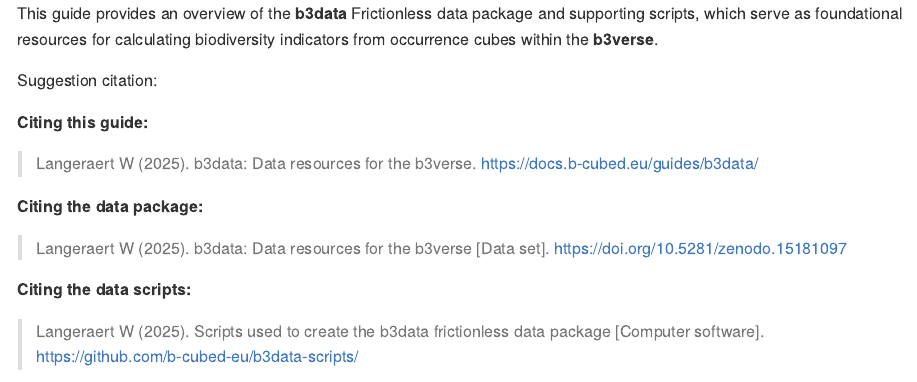
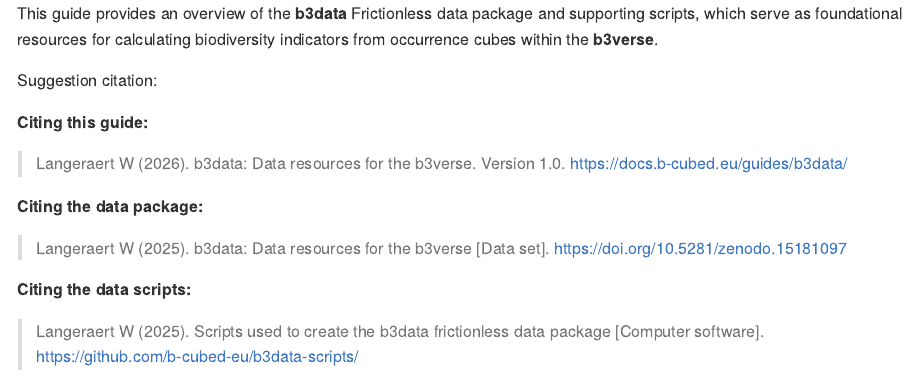
Before and after one commit to b-cubed-eu/documentation, an R Markdown document (src/content/docs/guides/b3data.Rmd): the page in a window 1100 px wide, from its top. The pictures show the output file src/content/docs/guides/b3data.md that the author committed with the source, drawn offline in the style of GitHub; long lines of code are wrapped; badge pictures from the web are left out.

Commit message:
update version

```diff
--- a/src/content/docs/guides/b3data.Rmd
+++ b/src/content/docs/guides/b3data.Rmd
@@ -27,7 +27,7 @@ Suggestion citation:
 
 **Citing this guide:**
 
-> Langeraert W (2025). b3data: Data resources for the b3verse. <https://docs.b-cubed.eu/guides/b3data/>
+> Langeraert W (2026). b3data: Data resources for the b3verse. Version 1.0. <https://docs.b-cubed.eu/guides/b3data/>
 
 **Citing the data package:**
 
```
Also changed, not shown: src/content/docs/guides/b3verse.Rmd (+1 -1 lines), src/content/docs/guides/b3data.md, src/content/docs/guides/b3verse.md.
